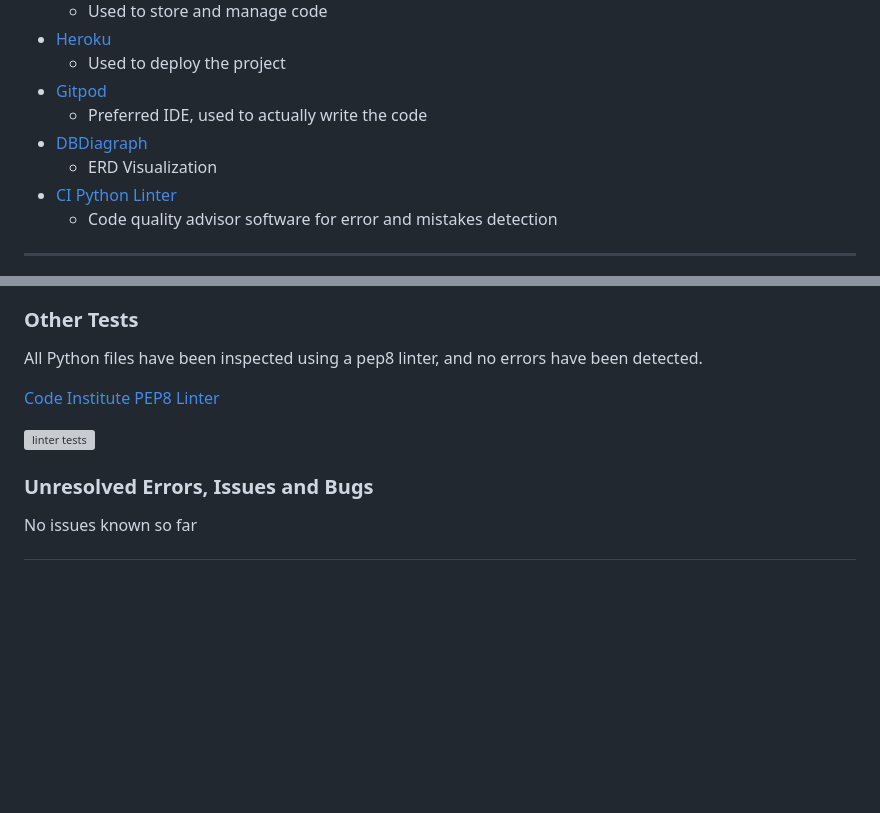
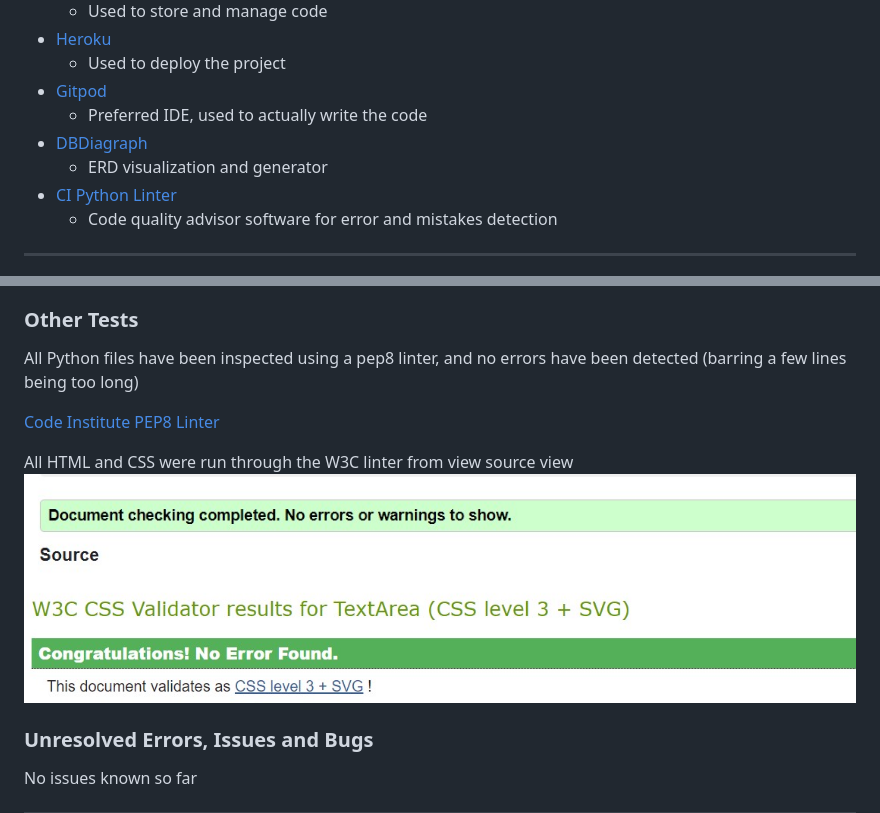
Before and after one commit to acelliott1218/Mainstreet-Bistro, a Markdown page: README.md, 2 parts joined by grey strips. GitHub-like rendering; pictures changed too: README_images/img/cssvalid.jpg (added), README_images/img/htmlvalid.jpg (added); blank space fills up the shorter version; grey boxes are pictures that could not be loaded.

Commit message:
Finish README, remove redundant CSS files

```diff
--- a/README.md
+++ b/README.md
@@ -186,7 +186,7 @@ Form validation has been undertaken to ensure reservations comply not only with
 + [Gitpod](https://gitpod.io)
     - Preferred IDE, used to actually write the code
 + [DBDiagraph](https://dbdiagram.io)
-    - ERD Visualization
+    - ERD visualization and generator
 + [CI Python Linter](https://pep8ci.herokuapp.com)
     - Code quality advisor software for error and mistakes detection
 
@@ -232,11 +232,13 @@ It is extremely crucial that reservations follow both chronological rules and wo
 
 ### **Other Tests**
 
-All Python files have been inspected using a pep8 linter, and no errors have been detected.
+All Python files have been inspected using a pep8 linter, and no errors have been detected (barring a few lines being too long)
 
 [Code Institute PEP8 Linter](https://pep8ci.herokuapp.com)
 
-![linter tests](media/readme-images/linter-results.jpg)
+All HTML and CSS were run through the W3C linter from view source view
+![HTML Valid](README_images/img/htmlvalid.jpg)
+![CSS Valid](README_images/img/cssvalid.jpg)
 
 ### **Unresolved Errors, Issues and Bugs**
 
```
Also changed, not shown: 7 other files.
